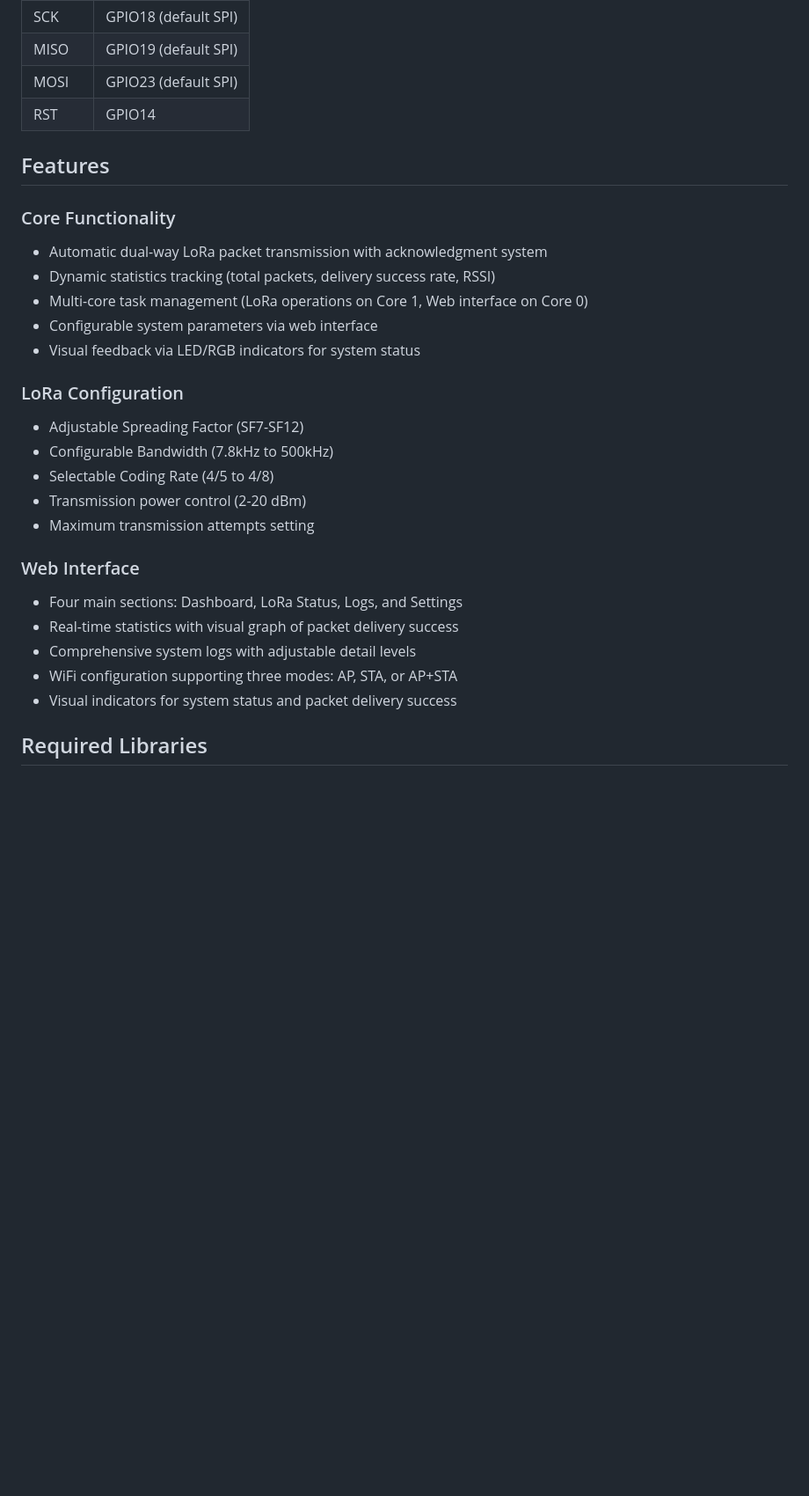
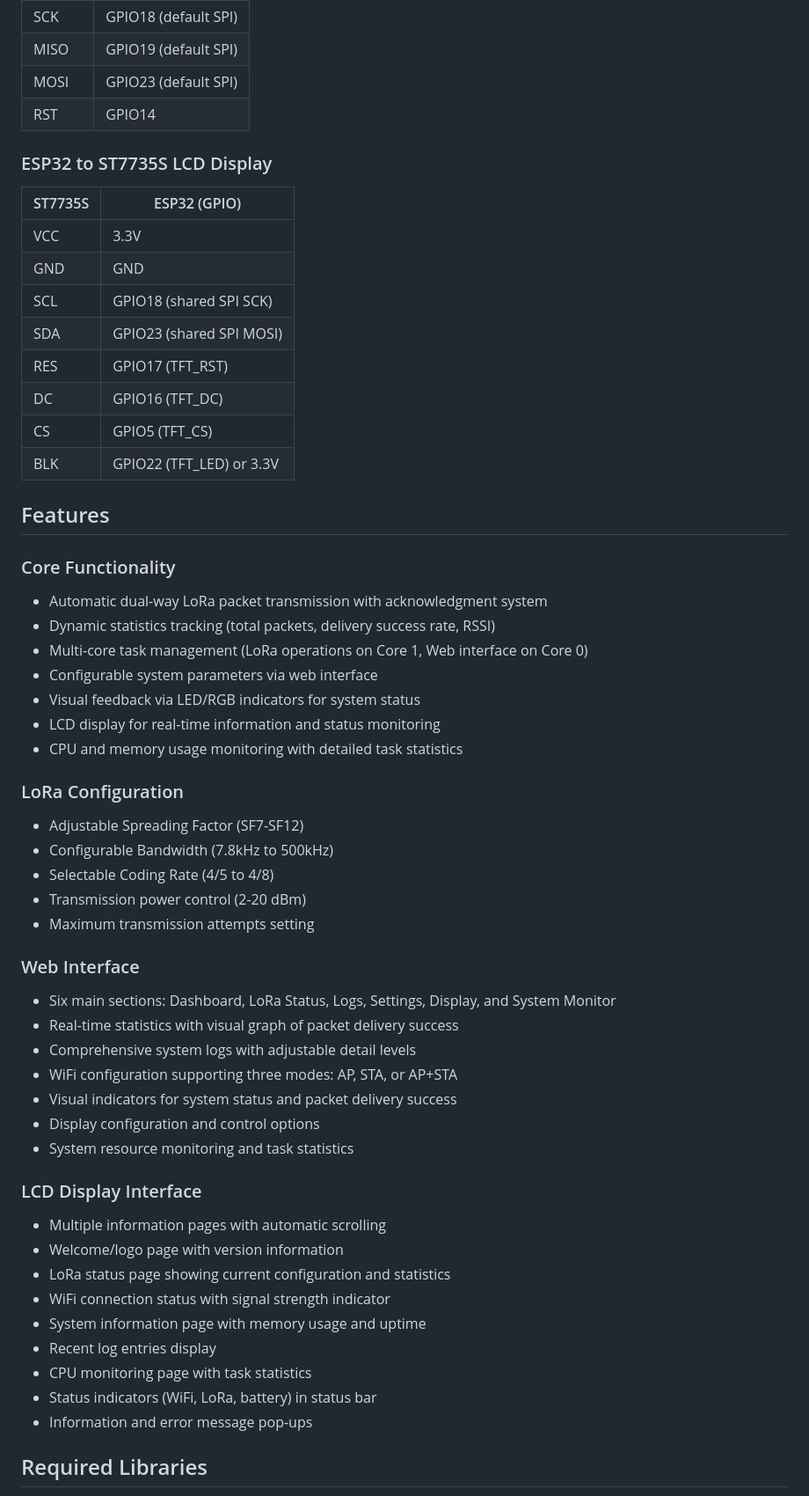
Before and after one commit to vpuhoff/lora-esp32, a Markdown page: readme.md, the part around the change printed below. Shown: that part at 88% size. Rendered like a GitHub page; blank space fills up the shorter version.

Commit message:
Обновлен readme

```diff
--- a/readme.md
+++ b/readme.md
@@ -41,6 +42,18 @@ This project implements a configurable LoRa communication system using either ES
 | MOSI   | GPIO23 (default SPI) |
 | RST    | GPIO14      |
 
+### ESP32 to ST7735S LCD Display
+| ST7735S | ESP32 (GPIO) |
+|---------|-------------|
+| VCC     | 3.3V        |
+| GND     | GND         |
+| SCL     | GPIO18 (shared SPI SCK) |
+| SDA     | GPIO23 (shared SPI MOSI) |
+| RES     | GPIO17 (TFT_RST) |
+| DC      | GPIO16 (TFT_DC) |
+| CS      | GPIO5 (TFT_CS) |
+| BLK     | GPIO22 (TFT_LED) or 3.3V |
+
 ## Features
 
 ### Core Functionality
@@ -49,6 +62,8 @@ This project implements a configurable LoRa communication system using either ES
 - Multi-core task management (LoRa operations on Core 1, Web interface on Core 0)
 - Configurable system parameters via web interface
 - Visual feedback via LED/RGB indicators for system status
+- LCD display for real-time information and status monitoring
+- CPU and memory usage monitoring with detailed task statistics
 
 ### LoRa Configuration
 - Adjustable Spreading Factor (SF7-SF12)
@@ -58,11 +73,24 @@ This project implements a configurable LoRa communication system using either ES
 - Maximum transmission attempts setting
 
 ### Web Interface
-- Four main sections: Dashboard, LoRa Status, Logs, and Settings
+- Six main sections: Dashboard, LoRa Status, Logs, Settings, Display, and System Monitor
 - Real-time statistics with visual graph of packet delivery success
 - Comprehensive system logs with adjustable detail levels
 - WiFi configuration supporting three modes: AP, STA, or AP+STA
 - Visual indicators for system status and packet delivery success
+- Display configuration and control options
+- System resource monitoring and task statistics
+
+### LCD Display Interface
+- Multiple information pages with automatic scrolling
+- Welcome/logo page with version information
+- LoRa status page showing current configuration and statistics
+- WiFi connection status with signal strength indicator
+- System information page with memory usage and uptime
+- Recent log entries display
+- CPU monitoring page with task statistics
+- Status indicators (WiFi, LoRa, battery) in status bar
+- Information and error message pop-ups
 
 ## Required Libraries
 - [LoRa](https://github.com/sandeepmistry/arduino-LoRa) - LoRa module control
```
Also changed, not shown: other parts of readme.md (+52 -1 lines).
